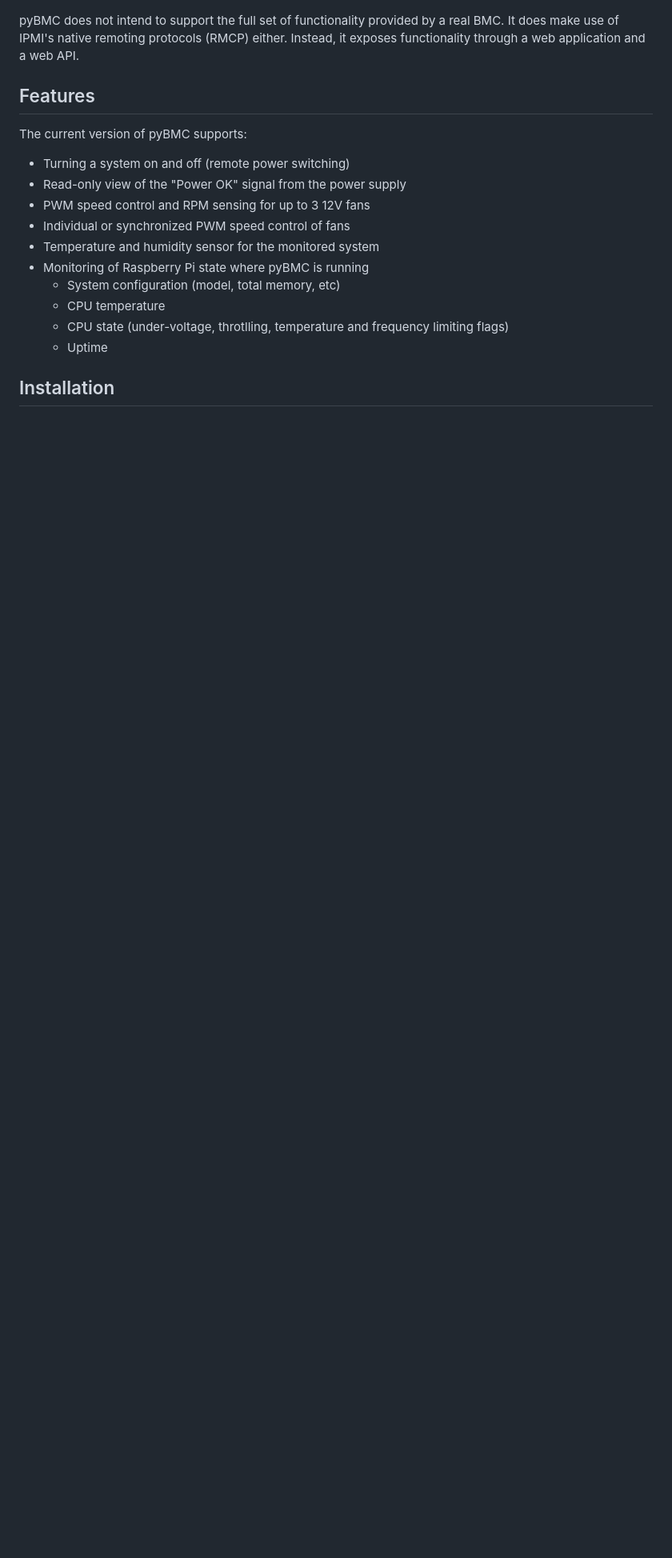
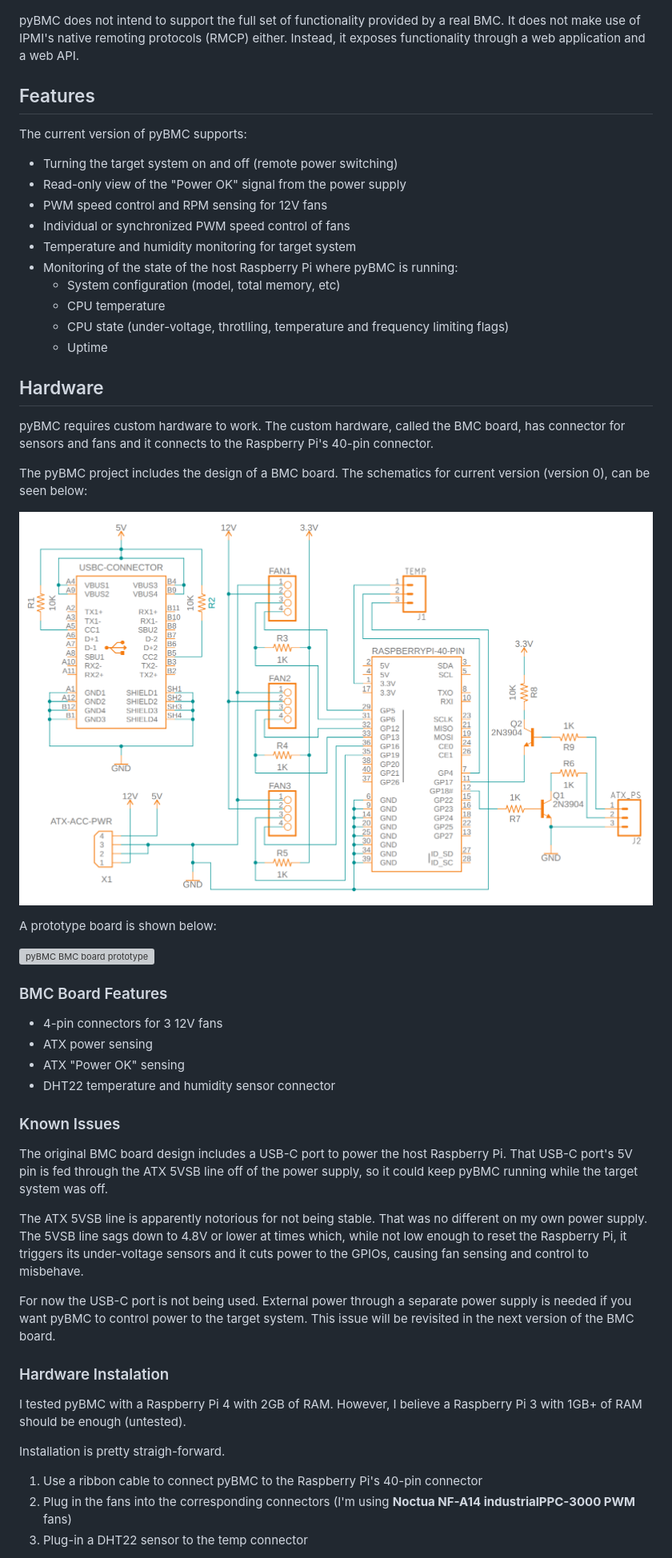
Before and after one commit to brunokc/pyBMC, a Markdown page: README.md, the part around the change printed below. Shown: that part at 80% size. GitHub-like rendering; pictures changed too: hardware/pyBMC BMC Board Schematic v0.png (added); blank space fills up the shorter version; grey boxes are pictures that could not be loaded.

Commit message:
Update README.md
Added a more detailed descriptiong, installation instructions, references
and acknowledgements.

```diff
--- a/README.md
+++ b/README.md
@@ -9,22 +9,69 @@ are used to remotely monitor and control it.
 ![pyBMC screenshot](images/pybmc-screenshot.png)
 
 pyBMC does not intend to support the full set of functionality provided by a real
-BMC. It does make use of IPMI's native remoting protocols (RMCP) either. Instead,
+BMC. It does not make use of IPMI's native remoting protocols (RMCP) either. Instead,
 it exposes functionality through a web application and a web API.
 
 ## Features
 
 The current version of pyBMC supports:
 
-- Turning a system on and off (remote power switching)
+- Turning the target system on and off (remote power switching)
 - Read-only view of the "Power OK" signal from the power supply
-- PWM speed control and RPM sensing for up to 3 12V fans
+- PWM speed control and RPM sensing for 12V fans
 - Individual or synchronized PWM speed control of fans
-- Temperature and humidity sensor for the monitored system
-- Monitoring of Raspberry Pi state where pyBMC is running
+- Temperature and humidity monitoring for target system
+- Monitoring of the state of the host Raspberry Pi where pyBMC is running:
   - System configuration (model, total memory, etc)
   - CPU temperature
   - CPU state (under-voltage, throtlling, temperature and frequency limiting flags)
   - Uptime
 
-## Installation
+## Hardware
+
+pyBMC requires custom hardware to work. The custom hardware, called the BMC board,
+has connector for sensors and fans and it connects to the Raspberry Pi's 40-pin
+connector.
+
+The pyBMC project includes the design of a BMC board. The schematics for current
+version (version 0), can be seen below:
+
+[![pyBMC BMC board schematics](hardware/pyBMC%20BMC%20Board%20Schematic%20v0.png)](hardware/pyBMC%20BMC%20Board%20Schematic%20v0.pdf)
+
+A prototype board is shown below:
+
+![pyBMC BMC board prototype](images/pybmc-prototype-board.jpg)
+
+### BMC Board Features
+
+- 4-pin connectors for 3 12V fans
+- ATX power sensing
+- ATX "Power OK" sensing
+- DHT22 temperature and humidity sensor connector
+
+### Known Issues
+
+The original BMC board design includes a USB-C port to power the host Raspberry Pi.
+That USB-C port's 5V pin is fed through the ATX 5VSB line off of the power supply,
+so it could keep pyBMC running while the target system was off.
+
+The ATX 5VSB line is apparently notorious for not being stable. That was no different
+on my own power supply. The 5VSB line sags down to 4.8V or lower at times which,
+while not low enough to reset the Raspberry Pi, it triggers its under-voltage
+sensors and it cuts power to the GPIOs, causing fan sensing and control to misbehave.
+
+For now the USB-C port is not being used. External power through a separate power supply
+is needed if you want pyBMC to control power to the target system. This issue will
+be revisited in the next version of the BMC board.
+
+### Hardware Instalation
+
+I tested pyBMC with a Raspberry Pi 4 with 2GB of RAM. However, I believe a Raspberry
+Pi 3 with 1GB+ of RAM should be enough (untested).
+
+Installation is pretty straigh-forward.
+
+1. Use a ribbon cable to connect pyBMC to the Raspberry Pi's 40-pin connector
+2. Plug in the fans into the corresponding connectors (I'm using **Noctua NF-A14 industrialPPC-3000 PWM** fans)
+3. Plug-in a DHT22 sensor to the temp connector
+
```
Also changed, not shown: other parts of README.md (+35 -1 lines), 3 other files.
